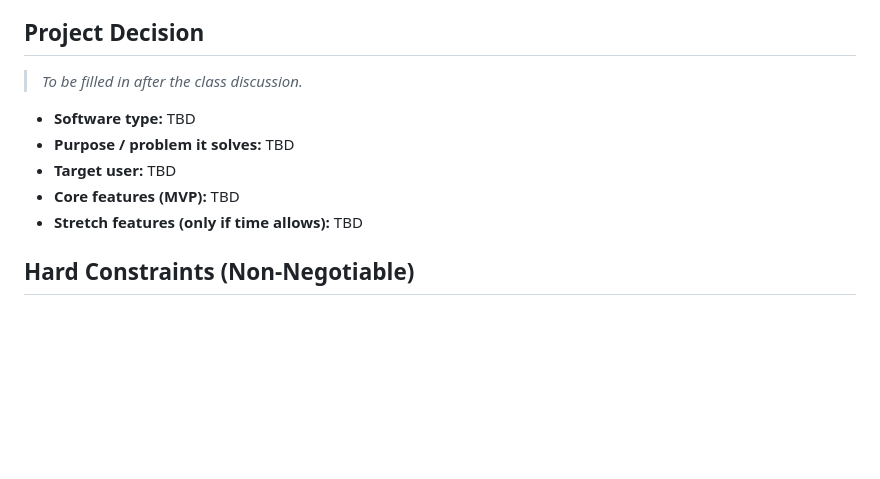
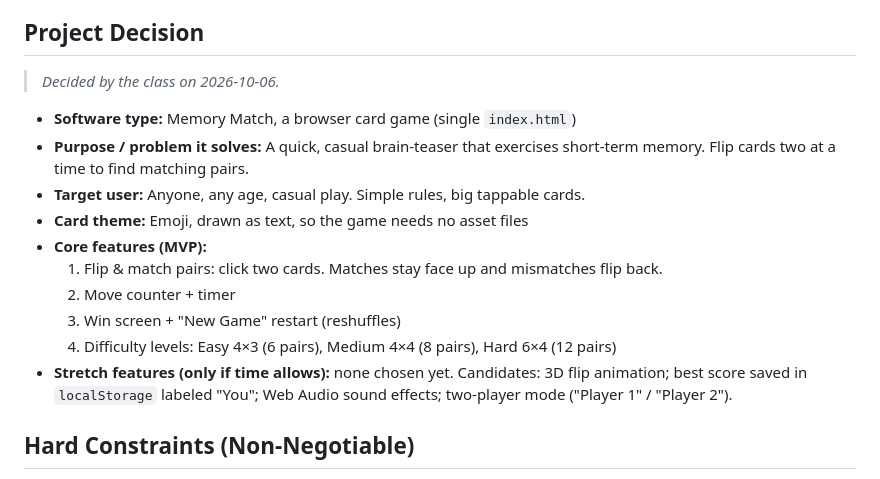
Before and after one commit to stk222lehigh/BIS111_MemoryGame, a Markdown page: CLAUDE.md, the part around the change. Rendered like a GitHub page; blank space fills up the shorter version.

Commit message:
Record class decision: Memory Match game
Co-Authored-By: Claude Opus 5.5 <noreply@anthropic.com>

```diff
--- a/CLAUDE.md
+++ b/CLAUDE.md
@@ -9,13 +9,18 @@ This is a **classroom demonstration project**. Its main purpose is to show stude
 
 ## Project Decision
 
-> _To be filled in after the class discussion._
+> _Decided by the class on 2026-10-06._
 
-- **Software type:** TBD
-- **Purpose / problem it solves:** TBD
-- **Target user:** TBD
-- **Core features (MVP):** TBD
-- **Stretch features (only if time allows):** TBD
+- **Software type:** Memory Match, a browser card game (single `index.html`)
+- **Purpose / problem it solves:** A quick, casual brain-teaser that exercises short-term memory. Flip cards two at a time to find matching pairs.
+- **Target user:** Anyone, any age, casual play. Simple rules, big tappable cards.
+- **Card theme:** Emoji, drawn as text, so the game needs no asset files
+- **Core features (MVP):**
+  1. Flip & match pairs: click two cards. Matches stay face up and mismatches flip back.
+  2. Move counter + timer
+  3. Win screen + "New Game" restart (reshuffles)
+  4. Difficulty levels: Easy 4×3 (6 pairs), Medium 4×4 (8 pairs), Hard 6×4 (12 pairs)
+- **Stretch features (only if time allows):** none chosen yet. Candidates: 3D flip animation; best score saved in `localStorage` labeled "You"; Web Audio sound effects; two-player mode ("Player 1" / "Player 2").
 
 ## Hard Constraints (Non-Negotiable)
 
```
